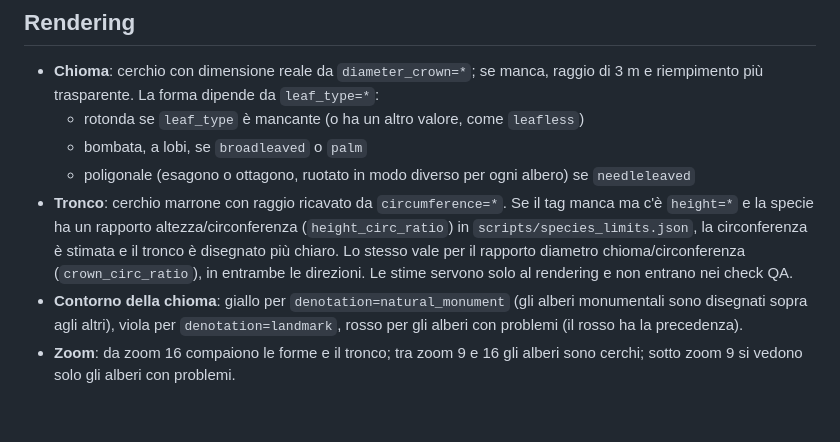
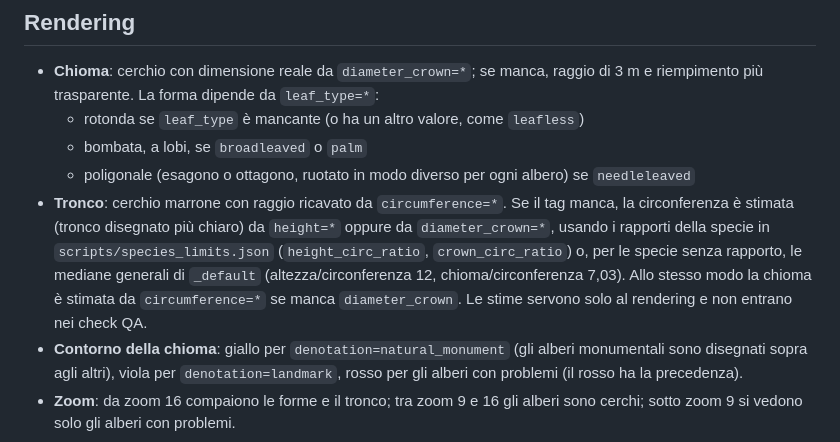
Before and after one commit to ivanbranco/tree-osm-qa, a Markdown page: README.md, the part around the change. Rendered like a GitHub page; blank space fills up the shorter version.

Commit message:
new icon, default ratios

```diff
--- a/README.md
+++ b/README.md
@@ -30,7 +30,7 @@ I check sono calcolati da `scripts/fetch_trees.py` e salvati nel campo `issues`
   * rotonda se `leaf_type` è mancante (o ha un altro valore, come `leafless`)
   * bombata, a lobi, se `broadleaved` o `palm`
   * poligonale (esagono o ottagono, ruotato in modo diverso per ogni albero) se `needleleaved`
-* **Tronco**: cerchio marrone con raggio ricavato da `circumference=*`. Se il tag manca ma c'è `height=*` e la specie ha un rapporto altezza/circonferenza (`height_circ_ratio`) in `scripts/species_limits.json`, la circonferenza è stimata e il tronco è disegnato più chiaro. Lo stesso vale per il rapporto diametro chioma/circonferenza (`crown_circ_ratio`), in entrambe le direzioni. Le stime servono solo al rendering e non entrano nei check QA.
+* **Tronco**: cerchio marrone con raggio ricavato da `circumference=*`. Se il tag manca, la circonferenza è stimata (tronco disegnato più chiaro) da `height=*` oppure da `diameter_crown=*`, usando i rapporti della specie in `scripts/species_limits.json` (`height_circ_ratio`, `crown_circ_ratio`) o, per le specie senza rapporto, le mediane generali di `_default` (altezza/circonferenza 12, chioma/circonferenza 7,03). Allo stesso modo la chioma è stimata da `circumference=*` se manca `diameter_crown`. Le stime servono solo al rendering e non entrano nei check QA.
 * **Contorno della chioma**: giallo per `denotation=natural_monument` (gli alberi monumentali sono disegnati sopra agli altri), viola per `denotation=landmark`, rosso per gli alberi con problemi (il rosso ha la precedenza).
 * **Zoom**: da zoom 16 compaiono le forme e il tronco; tra zoom 9 e 16 gli alberi sono cerchi; sotto zoom 9 si vedono solo gli alberi con problemi.
 
```
Also changed, not shown: favicon.png, 3 other files.
